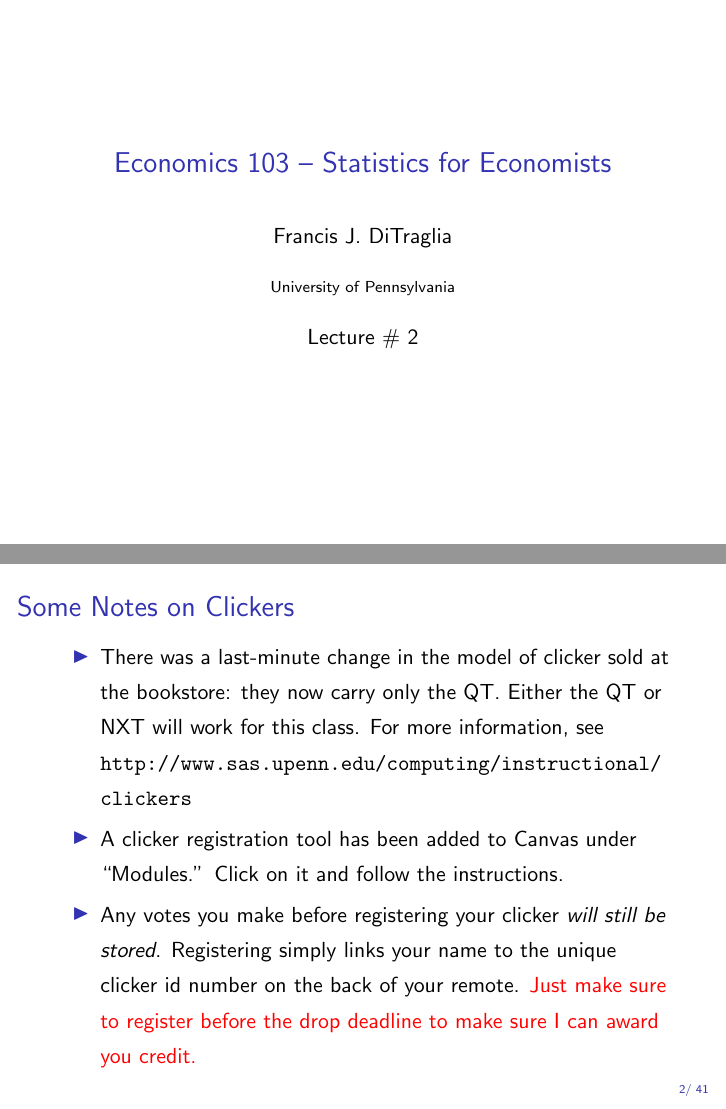
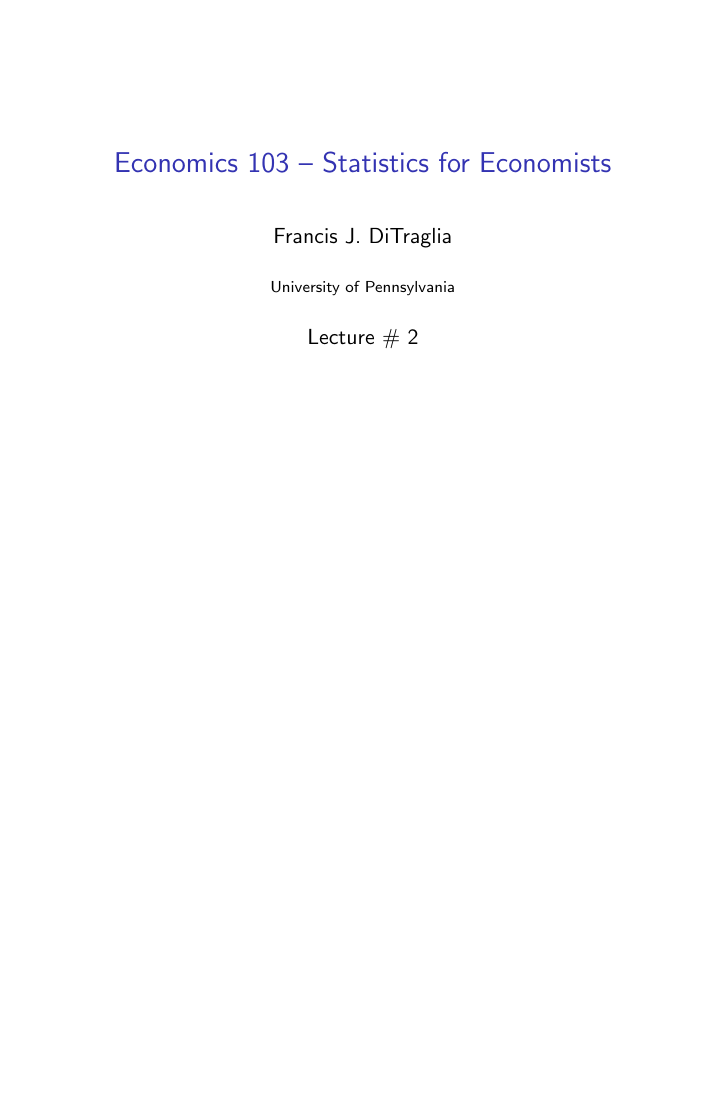
Before and after one commit to fditraglia/Econ103Public, LaTeX slides (slides/lecture02.tex): pages 1 and 2 of 68 before the commit and page 1 of 67 after it, the two joined at a grey line, the shorter picture padded with empty space. Compiled offline with pdfLaTeX.

Commit message:
re-run make after slightly changing lecture 2

```diff
--- a/slides/lecture02.tex
+++ b/slides/lecture02.tex
@@ -23,19 +23,19 @@
 
 \end{frame}
 %%%%%%%%%%%%%%%%%%%%%%%%%%%%%%%%%%%%%%%%
-\begin{frame}
-\frametitle{Some Notes on Clickers}
-
-\begin{itemize}
-	\item There was a last-minute change in the model of clicker sold at the bookstore: they now carry only the QT. Either the QT or NXT will work for this class. For more information, see
-\url{http://www.sas.upenn.edu/computing/instructional/clickers}
-	\item A clicker registration tool has been added to Canvas under ``Modules.'' Click on it and follow the instructions.
-	\item Any votes you make before registering your clicker \emph{will still be stored}. Registering simply links your name to the unique clicker id number on the back of your remote. \alert{Just make sure to register before the drop deadline to make sure I can award you credit.}
-\end{itemize}
+%\begin{frame}
+%\frametitle{Some Notes on Clickers}
+%
+%\begin{itemize}
+%	\item There was a last-minute change in the model of clicker sold at the bookstore: they now carry only the QT. Either the QT or NXT will work for this class. For more information, see
+%\url{http://www.sas.upenn.edu/computing/instructional/clickers}
+%	\item A clicker registration tool has been added to Canvas under ``Modules.'' Click on it and follow the instructions.
+%	\item Any votes you make before registering your clicker \emph{will still be stored}. Registering simply links your name to the unique clicker id number on the back of your remote. \alert{Just make sure to register before the drop deadline to make sure I can award you credit.}
+%\end{itemize}
 
 
 
-\end{frame}
+%\end{frame}
 
 
 %%%%%%%%%%%%%%%%%%%%%%%%%%%%%%%%%%%%%%%%
```
Also changed, not shown: slides/lecture01_handout.pdf, slides/lecture02_handout.pdf, slides/lecture02_screen.pdf, slides/lecture24_handout.pdf.
